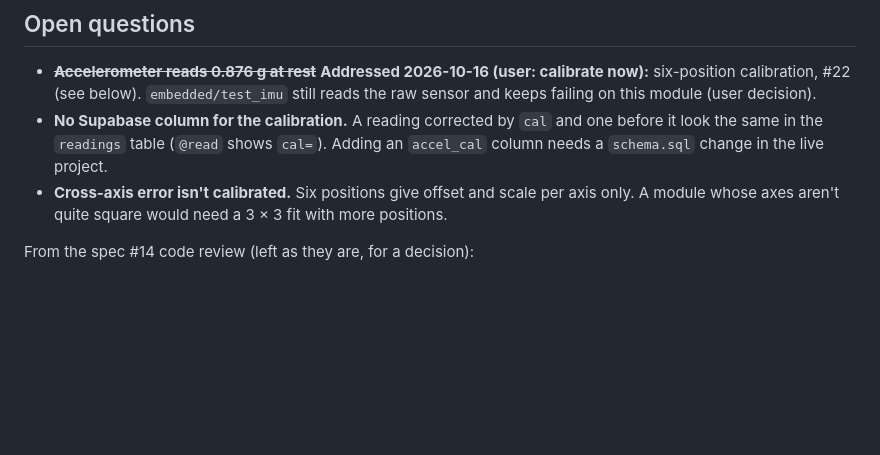
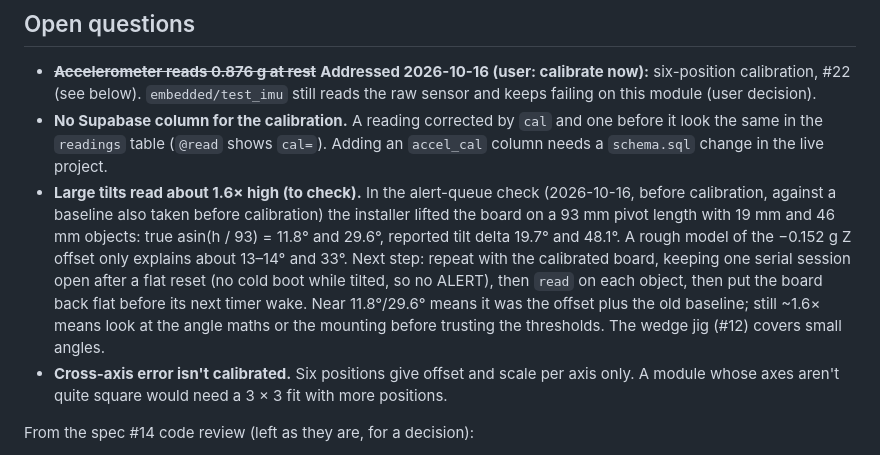
Before and after one commit to sol660/ESPSprint, a Markdown page: docs/improvements.md, the part around the change. Rendered like a GitHub page; blank space fills up the shorter version.

Commit message:
Improvements log: large tilts read ~1.6x high, to check after calibration
Co-Authored-By: Claude Opus 5.5 <noreply@anthropic.com>

```diff
--- a/docs/improvements.md
+++ b/docs/improvements.md
@@ -6,6 +6,7 @@ A running log of what changed, the decisions made along the way, and what's stil
 
 - ~~**Accelerometer reads 0.876 g at rest**~~ **Addressed 2026-10-16 (user: calibrate now):** six-position calibration, #22 (see below). `embedded/test_imu` still reads the raw sensor and keeps failing on this module (user decision).
 - **No Supabase column for the calibration.** A reading corrected by `cal` and one before it look the same in the `readings` table (`@read` shows `cal=`). Adding an `accel_cal` column needs a `schema.sql` change in the live project.
+- **Large tilts read about 1.6× high (to check).** In the alert-queue check (2026-10-16, before calibration, against a baseline also taken before calibration) the installer lifted the board on a 93 mm pivot length with 19 mm and 46 mm objects: true asin(h / 93) = 11.8° and 29.6°, reported tilt delta 19.7° and 48.1°. A rough model of the −0.152 g Z offset only explains about 13–14° and 33°. Next step: repeat with the calibrated board, keeping one serial session open after a flat reset (no cold boot while tilted, so no ALERT), then `read` on each object, then put the board back flat before its next timer wake. Near 11.8°/29.6° means it was the offset plus the old baseline; still ~1.6× means look at the angle maths or the mounting before trusting the thresholds. The wedge jig (#12) covers small angles.
 - **Cross-axis error isn't calibrated.** Six positions give offset and scale per axis only. A module whose axes aren't quite square would need a 3 × 3 fit with more positions.
 
 From the spec #14 code review (left as they are, for a decision):
```
